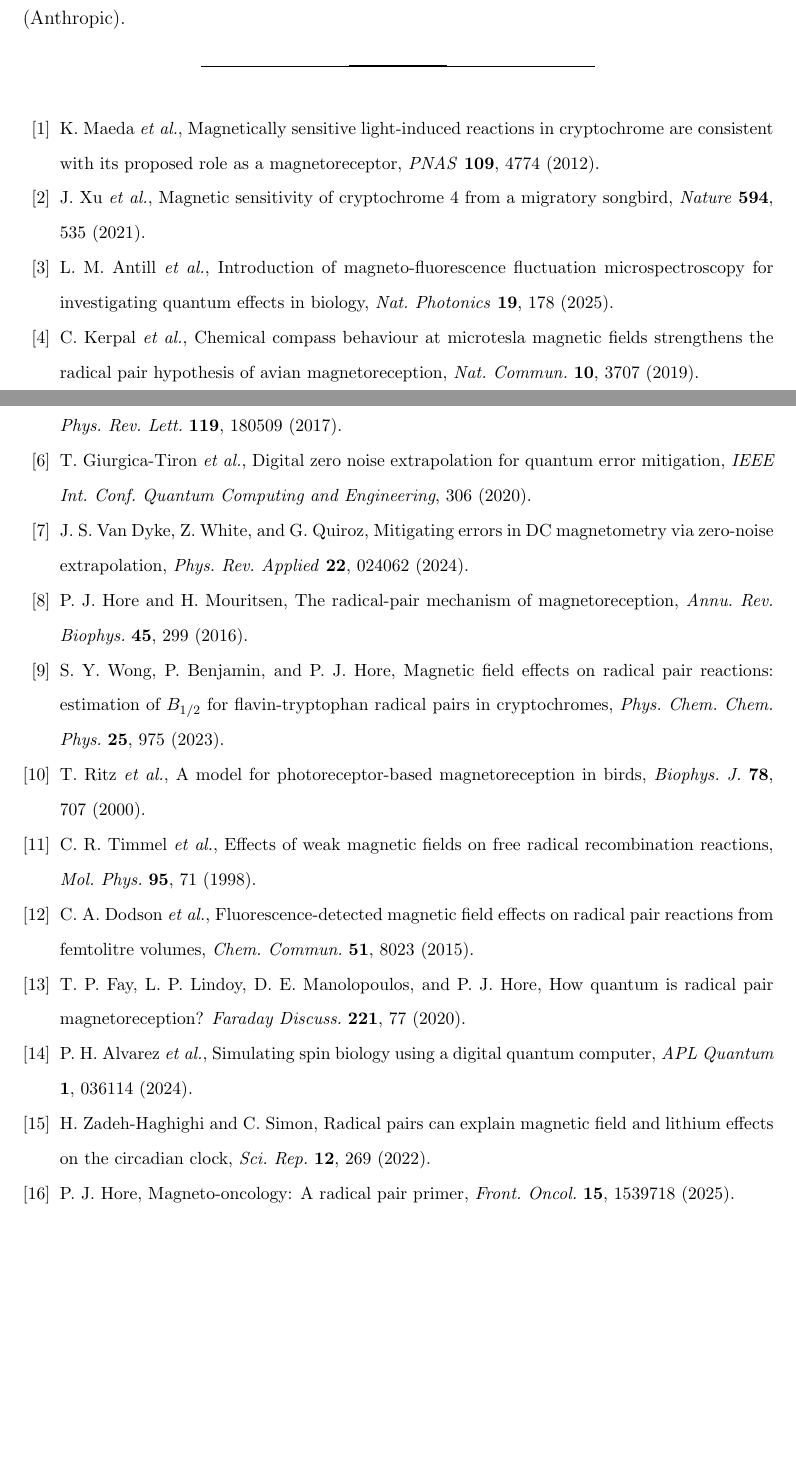
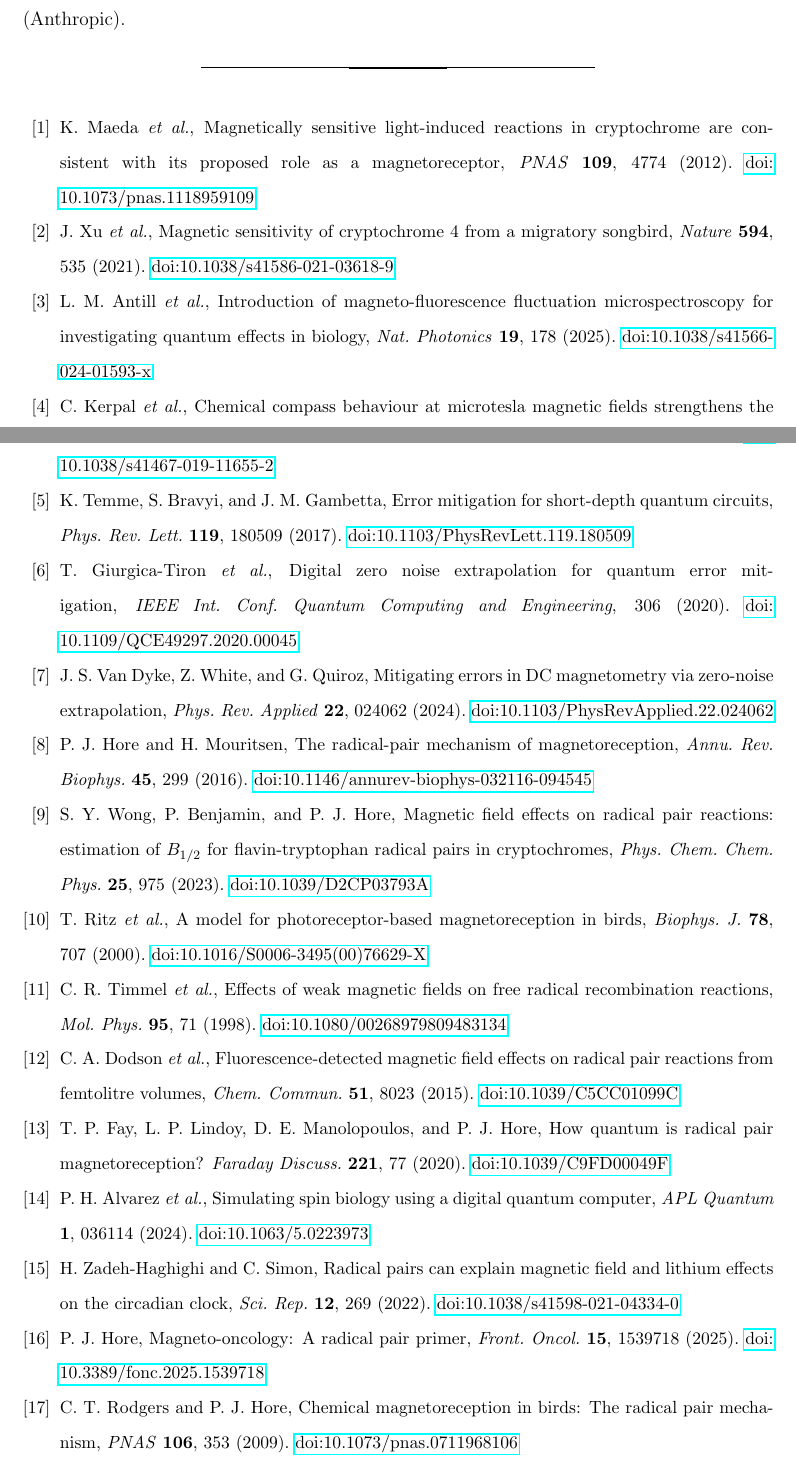
Before and after one commit to HighpassStudio/qdp1, a LaTeX paper (QDP1_PAPER.tex): two parts of pages 14 and 15 of 15, joined at a grey line, cut so that both start at the same text, the shorter picture padded with empty space. Compiled offline with pdfLaTeX.

Commit message:
Add DOIs to all 16 references, add Rodgers & Hore 2009 review
Every reference now includes a verified DOI for immediate lookup.
Added Rodgers & Hore 2009 (PNAS 106, 353) as a classic radical pair
review citation alongside Hore & Mouritsen 2016.

Co-Authored-By: Claude Opus 4.6 (1M context) <noreply@anthropic.com>

```diff
--- a/QDP1_PAPER.tex
+++ b/QDP1_PAPER.tex
@@ -4,6 +4,7 @@
 \usepackage{hyperref}
 \usepackage{booktabs}
 \usepackage{amsmath}
+\newcommand{\doi}[1]{\href{https://doi.org/#1}{DOI:~#1}}
 
 \begin{document}
 
@@ -330,55 +331,58 @@ We invite collaboration from experimental groups working with radical pair syste
 Simulation code and full paper are available at \url{https://github.com/HighpassStudio/qdp1}. This work benefited from AI-assisted analysis and literature review using Claude (Anthropic).
 \end{acknowledgments}
 
-\begin{thebibliography}{16}
+\begin{thebibliography}{17}
 
 \bibitem{maeda2012}
-K.~Maeda \emph{et al.}, Magnetically sensitive light-induced reactions in cryptochrome are consistent with its proposed role as a magnetoreceptor, \emph{PNAS} \textbf{109}, 4774 (2012).
+K.~Maeda \emph{et al.}, Magnetically sensitive light-induced reactions in cryptochrome are consistent with its proposed role as a magnetoreceptor, \emph{PNAS} \textbf{109}, 4774 (2012). \doi{10.1073/pnas.1118959109}
 
 \bibitem{xu2021}
-J.~Xu \emph{et al.}, Magnetic sensitivity of cryptochrome 4 from a migratory songbird, \emph{Nature} \textbf{594}, 535 (2021).
+J.~Xu \emph{et al.}, Magnetic sensitivity of cryptochrome 4 from a migratory songbird, \emph{Nature} \textbf{594}, 535 (2021). \doi{10.1038/s41586-021-03618-9}
 
 \bibitem{antill2025}
-L.~M.~Antill \emph{et al.}, Introduction of magneto-fluorescence fluctuation microspectroscopy for investigating quantum effects in biology, \emph{Nat.\ Photonics} \textbf{19}, 178 (2025).
+L.~M.~Antill \emph{et al.}, Introduction of magneto-fluorescence fluctuation microspectroscopy for investigating quantum effects in biology, \emph{Nat.\ Photonics} \textbf{19}, 178 (2025). \doi{10.1038/s41566-024-01593-x}
 
 \bibitem{kerpal2019}
-C.~Kerpal \emph{et al.}, Chemical compass behaviour at microtesla magnetic fields strengthens the radical pair hypothesis of avian magnetoreception, \emph{Nat.\ Commun.} \textbf{10}, 3707 (2019).
+C.~Kerpal \emph{et al.}, Chemical compass behaviour at microtesla magnetic fields strengthens the radical pair hypothesis of avian magnetoreception, \emph{Nat.\ Commun.} \textbf{10}, 3707 (2019). \doi{10.1038/s41467-019-11655-2}
 
 \bibitem{temme2017}
-K.~Temme, S.~Bravyi, and J.~M.~Gambetta, Error mitigation for short-depth quantum circuits, \emph{Phys.\ Rev.\ Lett.} \textbf{119}, 180509 (2017).
+K.~Temme, S.~Bravyi, and J.~M.~Gambetta, Error mitigation for short-depth quantum circuits, \emph{Phys.\ Rev.\ Lett.} \textbf{119}, 180509 (2017). \doi{10.1103/PhysRevLett.119.180509}
 
 \bibitem{giurgica2020}
-T.~Giurgica-Tiron \emph{et al.}, Digital zero noise extrapolation for quantum error mitigation, \emph{IEEE Int.\ Conf.\ Quantum Computing and Engineering}, 306 (2020).
+T.~Giurgica-Tiron \emph{et al.}, Digital zero noise extrapolation for quantum error mitigation, \emph{IEEE Int.\ Conf.\ Quantum Computing and Engineering}, 306 (2020). \doi{10.1109/QCE49297.2020.00045}
 
 \bibitem{vandyke2024}
-J.~S.~Van~Dyke, Z.~White, and G.~Quiroz, Mitigating errors in DC magnetometry via zero-noise extrapolation, \emph{Phys.\ Rev.\ Applied} \textbf{22}, 024062 (2024).
+J.~S.~Van~Dyke, Z.~White, and G.~Quiroz, Mitigating errors in DC magnetometry via zero-noise extrapolation, \emph{Phys.\ Rev.\ Applied} \textbf{22}, 024062 (2024). \doi{10.1103/PhysRevApplied.22.024062}
 
 \bibitem{hore2016}
-P.~J.~Hore and H.~Mouritsen, The radical-pair mechanism of magnetoreception, \emph{Annu.\ Rev.\ Biophys.} \textbf{45}, 299 (2016).
+P.~J.~Hore and H.~Mouritsen, The radical-pair mechanism of magnetoreception, \emph{Annu.\ Rev.\ Biophys.} \textbf{45}, 299 (2016). \doi{10.1146/annurev-biophys-032116-094545}
 
 \bibitem{wong2023}
-S.~Y.~Wong, P.~Benjamin, and P.~J.~Hore, Magnetic field effects on radical pair reactions: estimation of $B_{1/2}$ for flavin-tryptophan radical pairs in cryptochromes, \emph{Phys.\ Chem.\ Chem.\ Phys.} \textbf{25}, 975 (2023).
+S.~Y.~Wong, P.~Benjamin, and P.~J.~Hore, Magnetic field effects on radical pair reactions: estimation of $B_{1/2}$ for flavin-tryptophan radical pairs in cryptochromes, \emph{Phys.\ Chem.\ Chem.\ Phys.} \textbf{25}, 975 (2023). \doi{10.1039/D2CP03793A}
 
 \bibitem{ritz2000}
-T.~Ritz \emph{et al.}, A model for photoreceptor-based magnetoreception in birds, \emph{Biophys.\ J.} \textbf{78}, 707 (2000).
+T.~Ritz \emph{et al.}, A model for photoreceptor-based magnetoreception in birds, \emph{Biophys.\ J.} \textbf{78}, 707 (2000). \doi{10.1016/S0006-3495(00)76629-X}
 
 \bibitem{timmel1998}
-C.~R.~Timmel \emph{et al.}, Effects of weak magnetic fields on free radical recombination reactions, \emph{Mol.\ Phys.} \textbf{95}, 71 (1998).
+C.~R.~Timmel \emph{et al.}, Effects of weak magnetic fields on free radical recombination reactions, \emph{Mol.\ Phys.} \textbf{95}, 71 (1998). \doi{10.1080/00268979809483134}
 
 \bibitem{dodson2015}
-C.~A.~Dodson \emph{et al.}, Fluorescence-detected magnetic field effects on radical pair reactions from femtolitre volumes, \emph{Chem.\ Commun.} \textbf{51}, 8023 (2015).
+C.~A.~Dodson \emph{et al.}, Fluorescence-detected magnetic field effects on radical pair reactions from femtolitre volumes, \emph{Chem.\ Commun.} \textbf{51}, 8023 (2015). \doi{10.1039/C5CC01099C}
 
 \bibitem{fay2020}
-T.~P.~Fay, L.~P.~Lindoy, D.~E.~Manolopoulos, and P.~J.~Hore, How quantum is radical pair magnetoreception? \emph{Faraday Discuss.} \textbf{221}, 77 (2020).
+T.~P.~Fay, L.~P.~Lindoy, D.~E.~Manolopoulos, and P.~J.~Hore, How quantum is radical pair magnetoreception? \emph{Faraday Discuss.} \textbf{221}, 77 (2020). \doi{10.1039/C9FD00049F}
 
 \bibitem{alvarez2024}
-P.~H.~Alvarez \emph{et al.}, Simulating spin biology using a digital quantum computer, \emph{APL Quantum} \textbf{1}, 036114 (2024).
+P.~H.~Alvarez \emph{et al.}, Simulating spin biology using a digital quantum computer, \emph{APL Quantum} \textbf{1}, 036114 (2024). \doi{10.1063/5.0223973}
 
 \bibitem{zadeh2022}
-H.~Zadeh-Haghighi and C.~Simon, Radical pairs can explain magnetic field and lithium effects on the circadian clock, \emph{Sci.\ Rep.} \textbf{12}, 269 (2022).
+H.~Zadeh-Haghighi and C.~Simon, Radical pairs can explain magnetic field and lithium effects on the circadian clock, \emph{Sci.\ Rep.} \textbf{12}, 269 (2022). \doi{10.1038/s41598-021-04334-0}
 
 \bibitem{hore2025}
-P.~J.~Hore, Magneto-oncology: A radical pair primer, \emph{Front.\ Oncol.} \textbf{15}, 1539718 (2025).
+P.~J.~Hore, Magneto-oncology: A radical pair primer, \emph{Front.\ Oncol.} \textbf{15}, 1539718 (2025). \doi{10.3389/fonc.2025.1539718}
+
+\bibitem{rodgers2009}
+C.~T.~Rodgers and P.~J.~Hore, Chemical magnetoreception in birds: The radical pair mechanism, \emph{PNAS} \textbf{106}, 353 (2009). \doi{10.1073/pnas.0711968106}
 
 \end{thebibliography}
 
```
Also changed, not shown: QDP1_PAPER.md (+19 -17 lines), QDP1_PAPER.tex (2 more changed lines).
